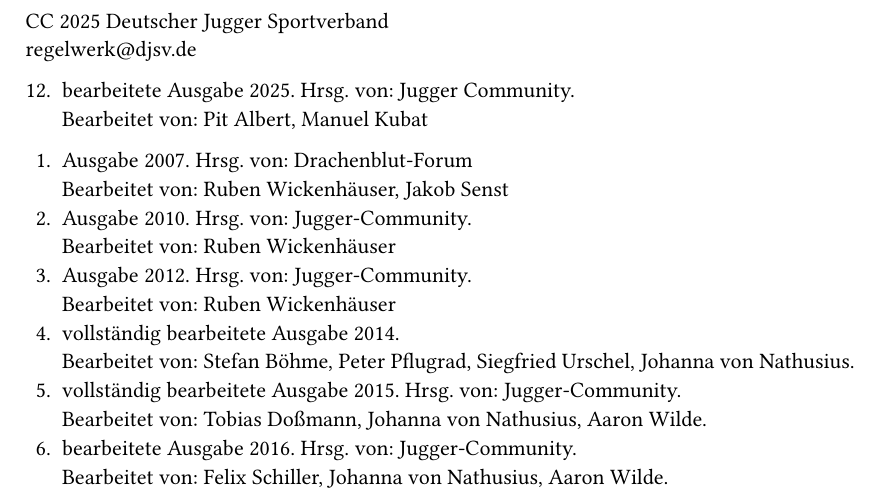
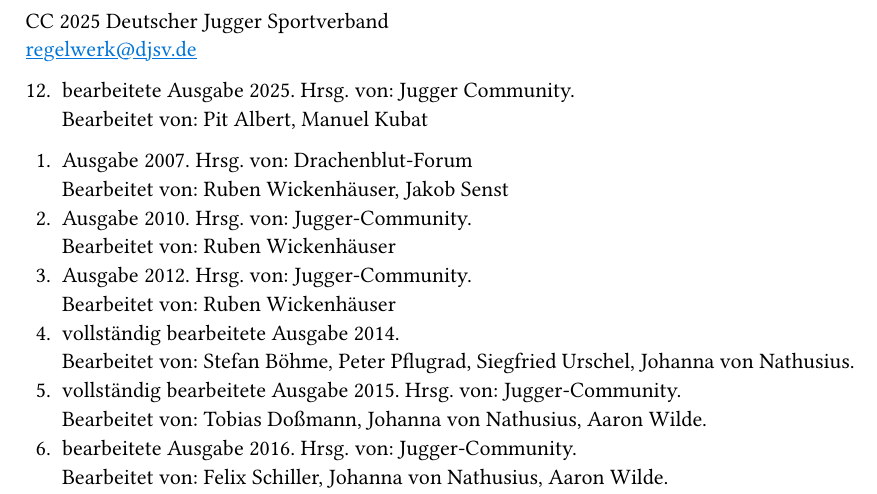
Before and after one commit to JuggerGermany/Regelwerk, a Typst document (typst/impressum.typ, which reads typst/utils.typ): part of page 1 of 3, cut so that both start at the same text. Compiled offline with Typst 0.15.

Commit message:
Added weblink for external links (to avoid changing the internal ones)

```diff
--- a/typst/impressum.typ
+++ b/typst/impressum.typ
@@ -1,8 +1,8 @@
+#import "/typst/utils.typ": weblink
+
 CC 2025 Deutscher Jugger Sportverband \
-#link("mailto:regelwerk@djsv.de")[regelwerk\@djsv.de]
+#weblink(url: "mailto:regelwerk@djsv.de", display: "regelwerk@djsv.de")
 
-#show link: set text(fill: blue)
-#show link: underline
 
 #enum(enum.item(12)[bearbeitete Ausgabe 2025. Hrsg. von: Jugger Community.\ Bearbeitet von: Pit Albert, Manuel Kubat])
 
--- a/typst/edit_utils.typ
+++ b/typst/utils.typ
@@ -22,3 +22,12 @@
     [*TODO: #body*],
   )
 }
+
+#let weblink(display: str, url: str) = {
+  if display == str {
+    display = url
+  }
+  show link: set text(fill: blue)
+  show link: underline
+  link(url)[#display]
+}
```
Also changed, not shown: typst/regelwerk.typ (+1 -1 lines), typst/spielhelferinnen/schiedsrichterinnen.typ (+3 -3 lines), typst/impressum.typ (6 more changed lines).
